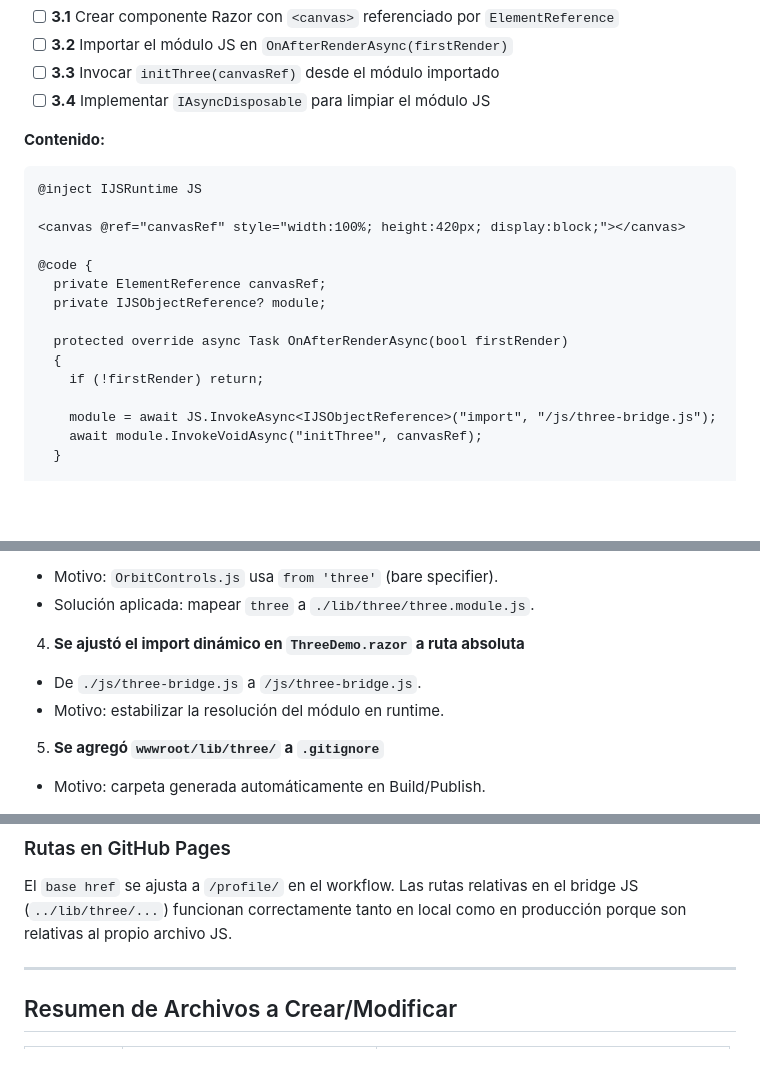
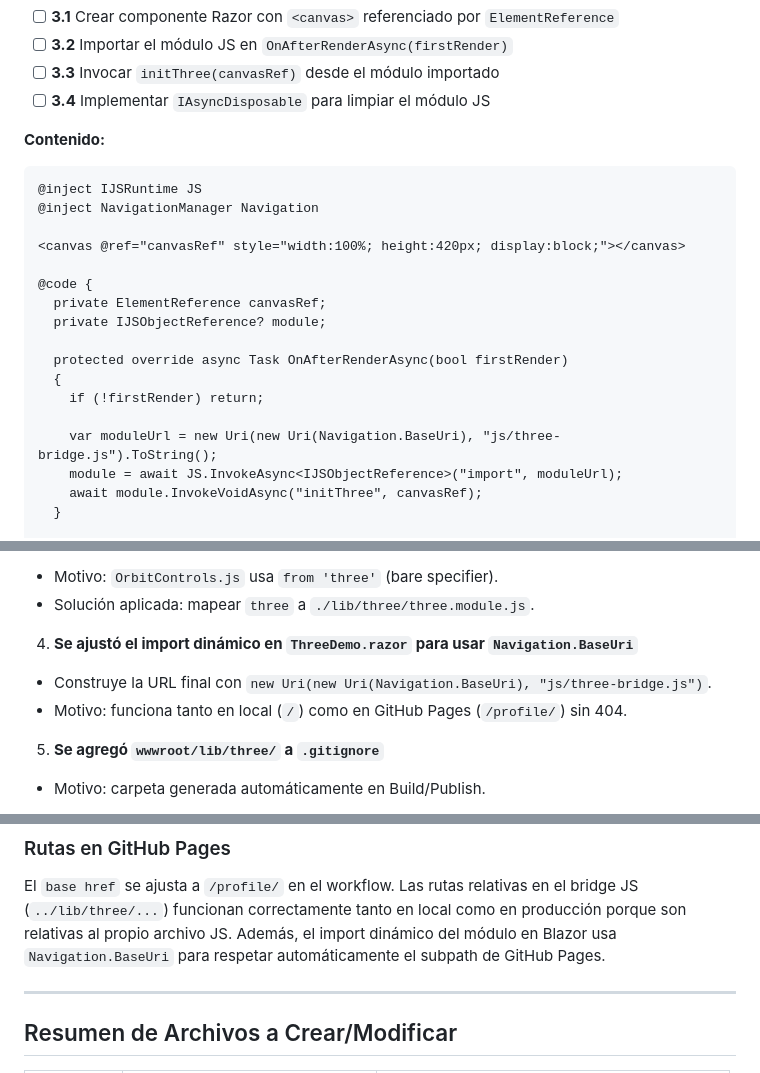
Before and after one commit to cfonseca23/profile, a Markdown page: docs/01_THREEJS_OFFLINE.md, 3 parts joined by grey strips. Rendered like a GitHub page; blank space fills up the shorter version.

Commit message:
Ajusta la importación dinámica en ThreeDemo.razor para usar Navigation.BaseUri, garantizando la resolución correcta del módulo en entornos locales y en GitHub Pages.

````diff
--- a/docs/01_THREEJS_OFFLINE.md
+++ b/docs/01_THREEJS_OFFLINE.md
@@ -212,6 +212,7 @@ export function initThree(canvas) {
 
 ```razor
 @inject IJSRuntime JS
+@inject NavigationManager Navigation
 
 <canvas @ref="canvasRef" style="width:100%; height:420px; display:block;"></canvas>
 
@@ -223,7 +224,8 @@ export function initThree(canvas) {
   {
     if (!firstRender) return;
 
-    module = await JS.InvokeAsync<IJSObjectReference>("import", "/js/three-bridge.js");
+    var moduleUrl = new Uri(new Uri(Navigation.BaseUri), "js/three-bridge.js").ToString();
+    module = await JS.InvokeAsync<IJSObjectReference>("import", moduleUrl);
     await module.InvokeVoidAsync("initThree", canvasRef);
   }
 
@@ -353,9 +355,9 @@ Durante la implementación en este repo se aplicaron estos ajustes adicionales:
   - Motivo: `OrbitControls.js` usa `from 'three'` (bare specifier).
   - Solución aplicada: mapear `three` a `./lib/three/three.module.js`.
 
-4. **Se ajustó el import dinámico en `ThreeDemo.razor` a ruta absoluta**
-  - De `./js/three-bridge.js` a `/js/three-bridge.js`.
-  - Motivo: estabilizar la resolución del módulo en runtime.
+4. **Se ajustó el import dinámico en `ThreeDemo.razor` para usar `Navigation.BaseUri`**
+  - Construye la URL final con `new Uri(new Uri(Navigation.BaseUri), "js/three-bridge.js")`.
+  - Motivo: funciona tanto en local (`/`) como en GitHub Pages (`/profile/`) sin 404.
 
 5. **Se agregó `wwwroot/lib/three/` a `.gitignore`**
   - Motivo: carpeta generada automáticamente en Build/Publish.
@@ -381,6 +383,7 @@ Solo modifica `<ThreeJsVersion>0.183.1</ThreeJsVersion>` en el `.csproj` y recon
 
 ### Rutas en GitHub Pages
 El `base href` se ajusta a `/profile/` en el workflow. Las rutas relativas en el bridge JS (`../lib/three/...`) funcionan correctamente tanto en local como en producción porque son relativas al propio archivo JS.
+Además, el import dinámico del módulo en Blazor usa `Navigation.BaseUri` para respetar automáticamente el subpath de GitHub Pages.
 
 ---
 
````
Also changed, not shown: other parts of docs/01_THREEJS_OFFLINE.md (+60 -0 lines).
